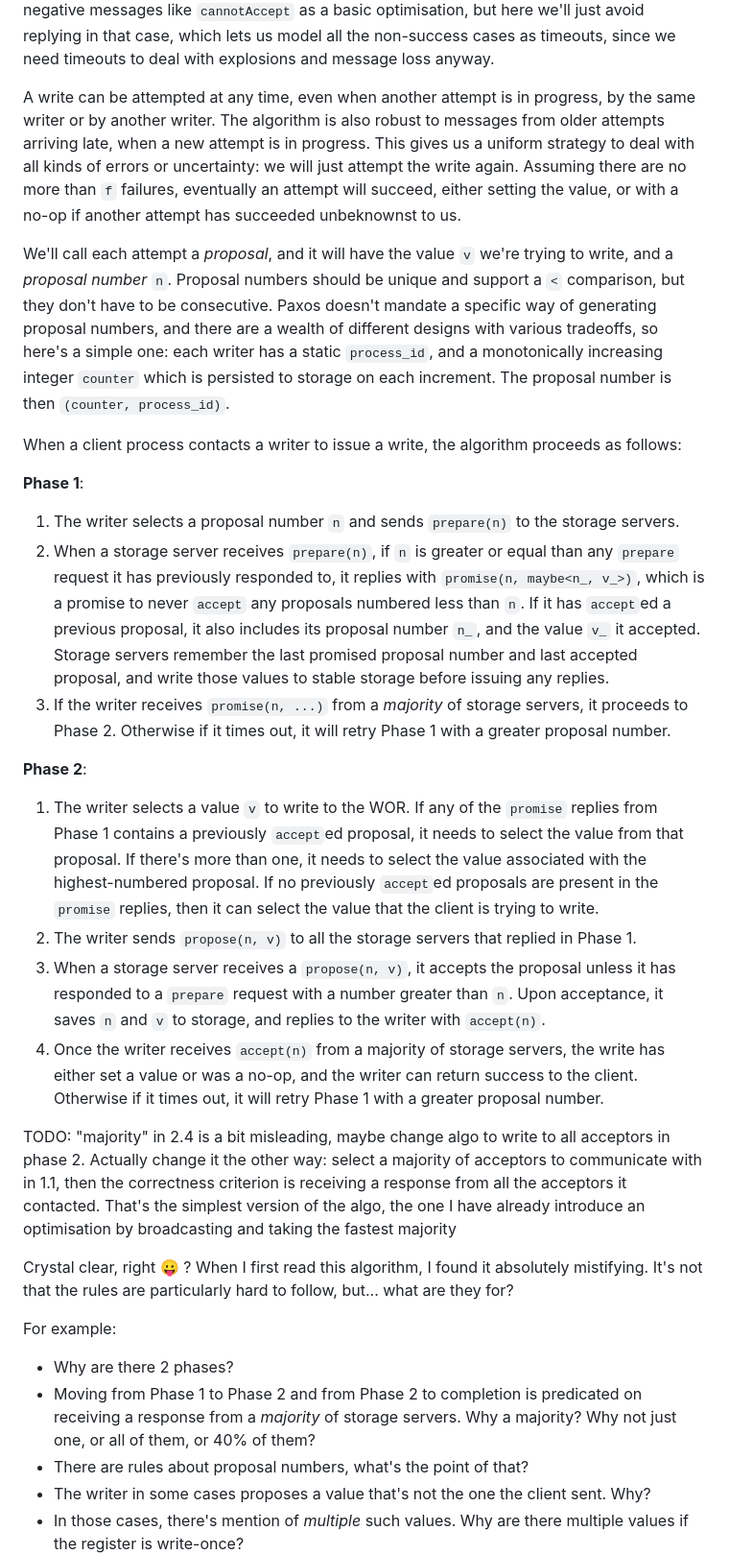
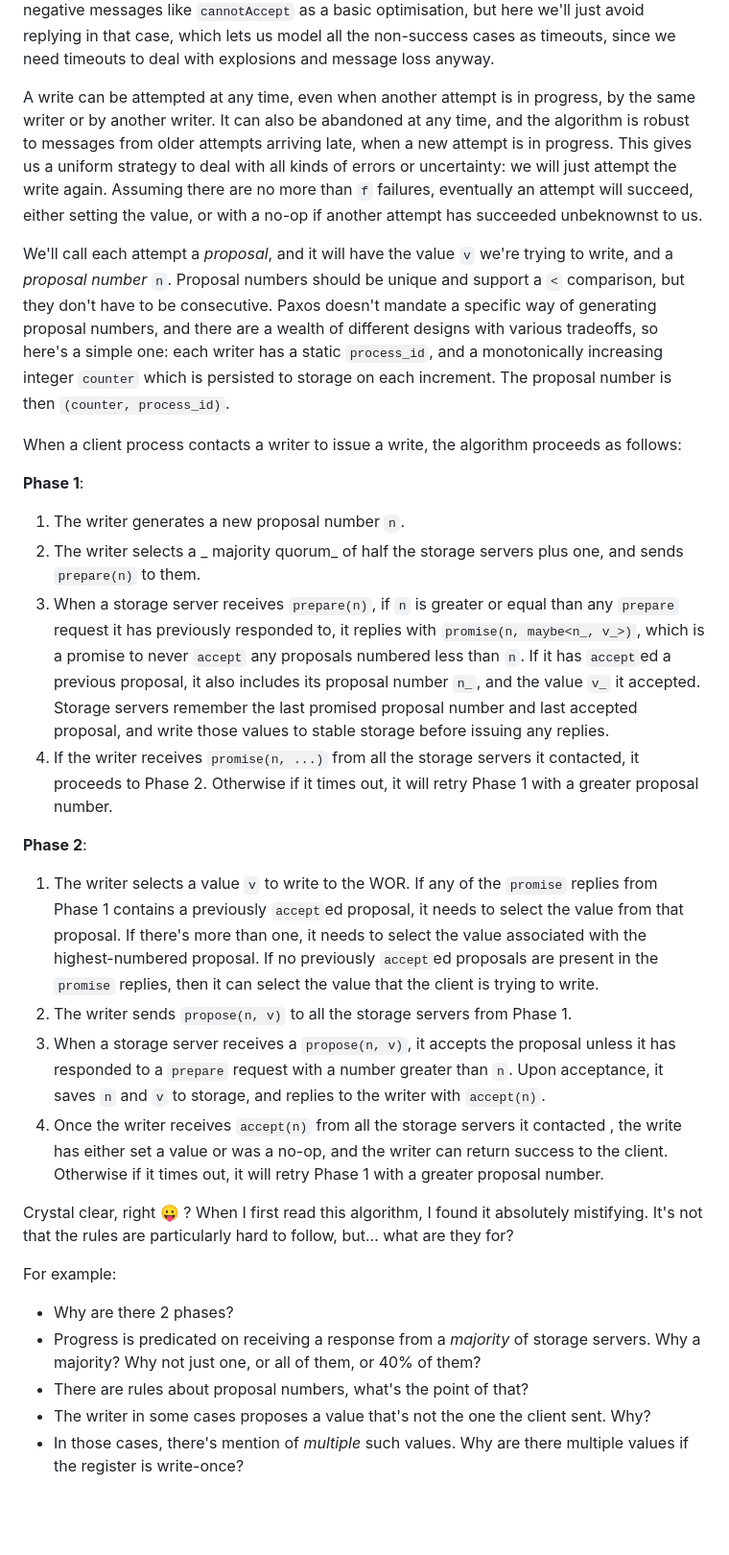
Before and after one commit to SystemFw/blog, a Markdown page: content/staging/paxos-failures.md, the part around the change. Shown at 96% size. Rendered like a GitHub page; blank space fills up the shorter version.

Commit message:
Select even simpler version of Single Decree Paxos

```diff
--- a/content/staging/paxos-failures.md
+++ b/content/staging/paxos-failures.md
@@ -161,13 +161,14 @@ non-success cases as timeouts, since we need timeouts to deal with
 explosions and message loss anyway.
 
 A write can be attempted at any time, even when another attempt is in
-progress, by the same writer or by another writer. The algorithm is
-also robust to messages from older attempts arriving late, when a new
-attempt is in progress. This gives us a uniform strategy to deal with
-all kinds of errors or uncertainty: we will just attempt the write
-again. Assuming there are no more than `f` failures, eventually an
-attempt will succeed, either setting the value, or with a no-op if
-another attempt has succeeded unbeknownst to us.
+progress, by the same writer or by another writer. It can also be
+abandoned at any time, and the algorithm is robust to messages from
+older attempts arriving late, when a new attempt is in progress. This
+gives us a uniform strategy to deal with all kinds of errors or
+uncertainty: we will just attempt the write again. Assuming there are
+no more than `f` failures, eventually an attempt will succeed, either
+setting the value, or with a no-op if another attempt has succeeded
+unbeknownst to us.
 
  We'll call each attempt a _proposal_, and it will have the value `v`
 we're trying to write, and a _proposal number_ `n`. Proposal numbers
@@ -183,9 +184,10 @@ When a client process contacts a writer to issue a write, the
 algorithm proceeds as follows:
 
 **Phase 1**:
-1. The writer selects a proposal number `n` and sends `prepare(n)` to
-   the storage servers.
-2. When a storage server receives `prepare(n)`, if `n` is greater or
+1. The writer generates a new proposal number `n`.
+2. The writer selects a _ majority quorum_ of half the storage servers
+   plus one, and sends `prepare(n)` to them.
+3. When a storage server receives `prepare(n)`, if `n` is greater or
    equal than any `prepare` request it has previously responded to, it
    replies with `promise(n, maybe<n_, v_>)`, which is a promise to
    never `accept` any proposals numbered less than `n`. If it has
@@ -194,9 +196,9 @@ algorithm proceeds as follows:
    remember the last promised proposal number and last accepted
    proposal, and write those values to stable storage before issuing
    any replies.
-3. If the writer receives `promise(n, ...)` from a _majority_ of
-   storage servers, it proceeds to Phase 2. Otherwise if it times out,
-   it will retry Phase 1 with a greater proposal number.
+4. If the writer receives `promise(n, ...)` from all the storage
+   servers it contacted, it proceeds to Phase 2. Otherwise if it times
+   out, it will retry Phase 1 with a greater proposal number.
 
 **Phase 2**:
 1. The writer selects a value `v` to write to the WOR. If any of the
@@ -206,24 +208,16 @@ algorithm proceeds as follows:
    the highest-numbered proposal. If no previously `accept`ed
    proposals are present in the `promise` replies, then it can select
    the value that the client is trying to write.
-2. The writer sends `propose(n, v)` to all the storage servers that
-   replied in Phase 1.
+2. The writer sends `propose(n, v)` to all the storage servers from
+   Phase 1.
 3. When a storage server receives a `propose(n, v)`, it accepts the
    proposal unless it has responded to a `prepare` request with a
    number greater than `n`. Upon acceptance, it saves `n` and `v` to
    storage, and replies to the writer with `accept(n)`.
-4. Once the writer receives `accept(n)` from a majority of storage
-   servers, the write has either set a value or was a no-op, and the
-   writer can return success to the client. Otherwise if it times out,
-   it will retry Phase 1 with a greater proposal number.
-
-TODO: "majority" in 2.4 is a bit misleading, maybe change algo to
-write to all acceptors in phase 2. Actually change it the other way:
-select a majority of acceptors to communicate with in 1.1, then the
-correctness criterion is receiving a response from all the acceptors
-it contacted. That's the simplest version of the algo, the one I have
-already introduce an optimisation by broadcasting and taking the
-fastest majority
+4. Once the writer receives `accept(n)` from all the storage servers
+   it contacted , the write has either set a value or was a no-op, and
+   the writer can return success to the client. Otherwise if it times
+   out, it will retry Phase 1 with a greater proposal number.
 
 Crystal clear, right 😛 ? When I first read this algorithm, I
 found it absolutely mistifying. It's not that the rules are
@@ -231,10 +225,9 @@ particularly hard to follow, but... what are they for?
 
 For example:
 - Why are there 2 phases?
-- Moving from Phase 1 to Phase 2 and from Phase 2 to completion is
-  predicated on receiving a response from a _majority_ of storage
-  servers. Why a majority? Why not just one, or all of them, or 40% of
-  them?
+- Progress is predicated on receiving a response from a _majority_ of
+  storage servers. Why a majority? Why not just one, or all of them,
+  or 40% of them?
 - There are rules about proposal numbers, what's the point of that?
 - The writer in some cases proposes a value that's not the one the
   client sent. Why?
```
